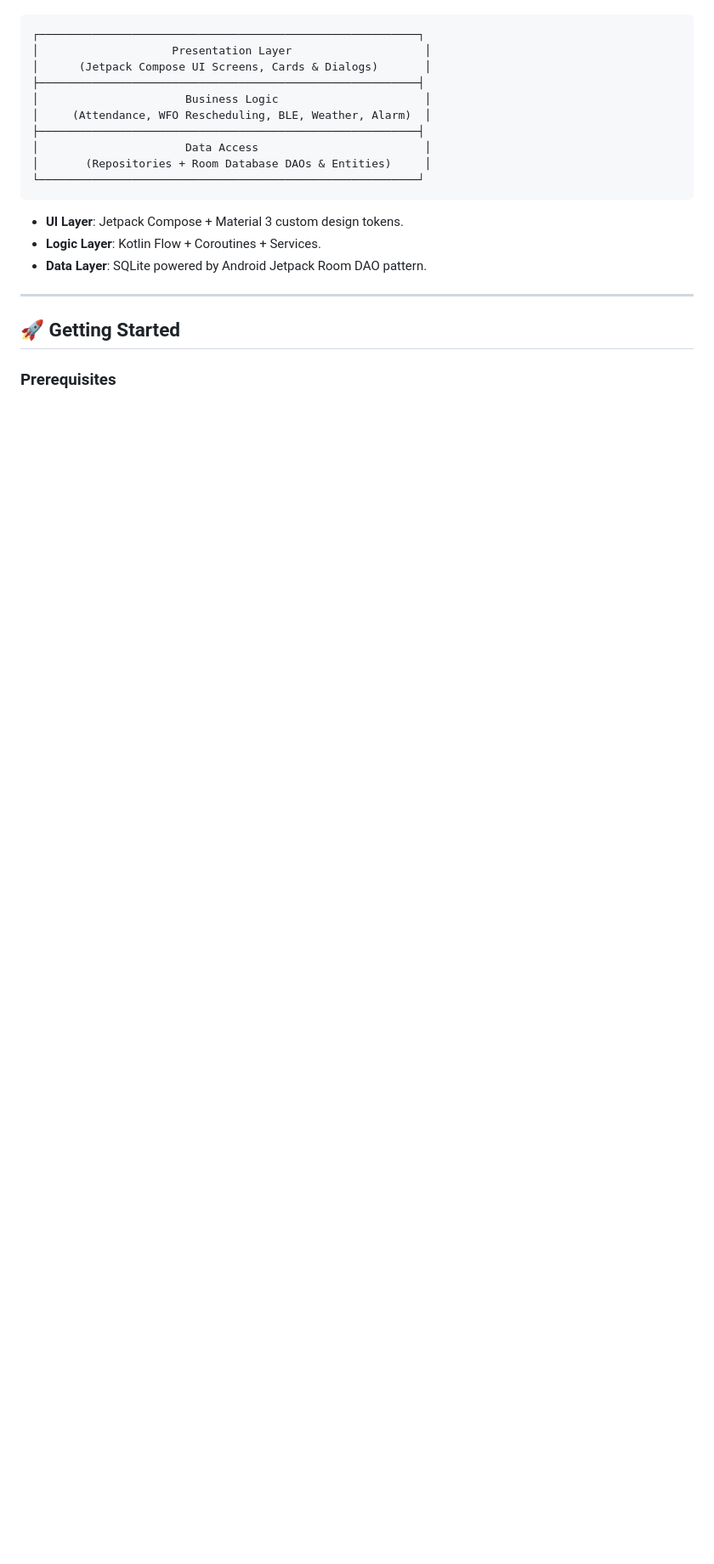
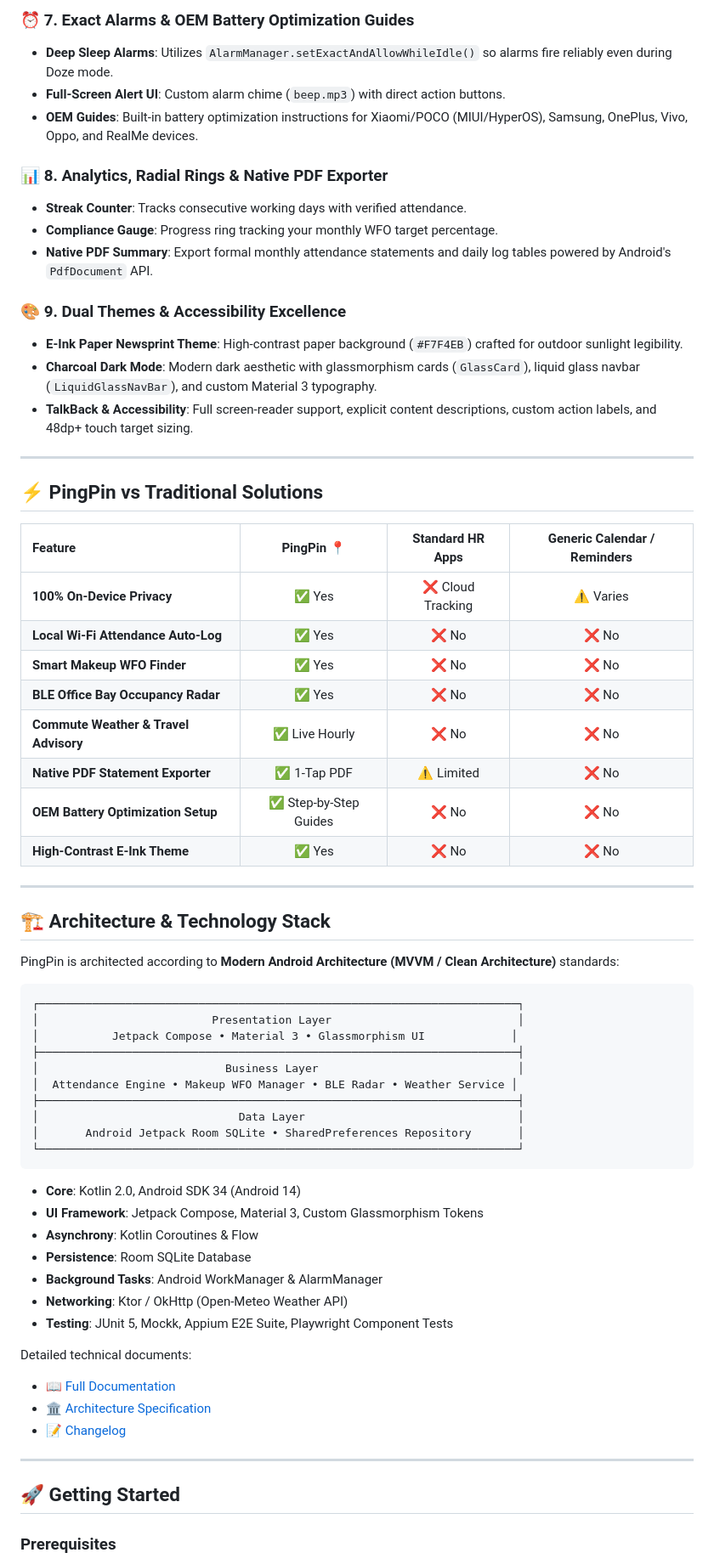
Before and after one commit to urunkarpm/pingpin, a Markdown page: README.md, the part around one of its changes. Shown at 85% size. Drawn GitHub-style; blank space fills up the shorter version.

````diff
--- a/README.md
+++ b/README.md
@@ -63,20 +74,64 @@ PingPin follows Modern Android Architecture guidelines (MVVM / Clean Architectur
+### ⏰ 7. Exact Alarms & OEM Battery Optimization Guides
+- **Deep Sleep Alarms**: Utilizes `AlarmManager.setExactAndAllowWhileIdle()` so alarms fire reliably even during Doze mode.
+- **Full-Screen Alert UI**: Custom alarm chime (`beep.mp3`) with direct action buttons.
+- **OEM Guides**: Built-in battery optimization instructions for Xiaomi/POCO (MIUI/HyperOS), Samsung, OnePlus, Vivo, Oppo, and RealMe devices.
+
+### 📊 8. Analytics, Radial Rings & Native PDF Exporter
+- **Streak Counter**: Tracks consecutive working days with verified attendance.
+- **Compliance Gauge**: Progress ring tracking your monthly WFO target percentage.
+- **Native PDF Summary**: Export formal monthly attendance statements and daily log tables powered by Android's `PdfDocument` API.
+
+### 🎨 9. Dual Themes & Accessibility Excellence
+- **E-Ink Paper Newsprint Theme**: High-contrast paper background (`#F7F4EB`) crafted for outdoor sunlight legibility.
+- **Charcoal Dark Mode**: Modern dark aesthetic with glassmorphism cards (`GlassCard`), liquid glass navbar (`LiquidGlassNavBar`), and custom Material 3 typography.
+- **TalkBack & Accessibility**: Full screen-reader support, explicit content descriptions, custom action labels, and 48dp+ touch target sizing.
+
+---
+
+## ⚡ PingPin vs Traditional Solutions
+
+| Feature | PingPin 📍 | Standard HR Apps | Generic Calendar / Reminders |
+| :--- | :---: | :---: | :---: |
+| **100% On-Device Privacy** | ✅ Yes | ❌ Cloud Tracking | ⚠️ Varies |
+| **Local Wi-Fi Attendance Auto-Log** | ✅ Yes | ❌ No | ❌ No |
+| **Smart Makeup WFO Finder** | ✅ Yes | ❌ No | ❌ No |
+| **BLE Office Bay Occupancy Radar** | ✅ Yes | ❌ No | ❌ No |
+| **Commute Weather & Travel Advisory** | ✅ Live Hourly | ❌ No | ❌ No |
+| **Native PDF Statement Exporter** | ✅ 1-Tap PDF | ⚠️ Limited | ❌ No |
+| **OEM Battery Optimization Setup** | ✅ Step-by-Step Guides | ❌ No | ❌ No |
+| **High-Contrast E-Ink Theme** | ✅ Yes | ❌ No | ❌ No |
+
+---
+
+## 🏗️ Architecture & Technology Stack
+
+PingPin is architected according to **Modern Android Architecture (MVVM / Clean Architecture)** standards:
 
 ```
-┌─────────────────────────────────────────────────────────┐
-│                    Presentation Layer                    │
-│      (Jetpack Compose UI Screens, Cards & Dialogs)       │
-├─────────────────────────────────────────────────────────┤
-│                      Business Logic                      │
-│     (Attendance, WFO Rescheduling, BLE, Weather, Alarm)  │
-├─────────────────────────────────────────────────────────┤
-│                      Data Access                         │
-│       (Repositories + Room Database DAOs & Entities)     │
-└─────────────────────────────────────────────────────────┘
+┌────────────────────────────────────────────────────────────────────────┐
+│                          Presentation Layer                            │
+│           Jetpack Compose • Material 3 • Glassmorphism UI             │
+├────────────────────────────────────────────────────────────────────────┤
+│                            Business Layer                              │
+│  Attendance Engine • Makeup WFO Manager • BLE Radar • Weather Service │
+├────────────────────────────────────────────────────────────────────────┤
+│                              Data Layer                                │
+│       Android Jetpack Room SQLite • SharedPreferences Repository       │
+└────────────────────────────────────────────────────────────────────────┘
 ```
 
-- **UI Layer**: Jetpack Compose + Material 3 custom design tokens.
-- **Logic Layer**: Kotlin Flow + Coroutines + Services.
-- **Data Layer**: SQLite powered by Android Jetpack Room DAO pattern.
+- **Core**: Kotlin 2.0, Android SDK 34 (Android 14)
+- **UI Framework**: Jetpack Compose, Material 3, Custom Glassmorphism Tokens
+- **Asynchrony**: Kotlin Coroutines & Flow
+- **Persistence**: Room SQLite Database
+- **Background Tasks**: Android WorkManager & AlarmManager
+- **Networking**: Ktor / OkHttp (Open-Meteo Weather API)
+- **Testing**: JUnit 5, Mockk, Appium E2E Suite, Playwright Component Tests
+
+Detailed technical documents:
+- 📖 [Full Documentation](file:///c:/Users/uprasenjeet/Documents/pingpin/DOCUMENTATION.md)
+- 🏛️ [Architecture Specification](file:///c:/Users/uprasenjeet/Documents/pingpin/ARCHITECTURE.md)
+- 📝 [Changelog](file:///c:/Users/uprasenjeet/Documents/pingpin/CHANGELOG.md)
 
 ---
 
````
Also changed, not shown: other parts of README.md (+86 -67 lines).
